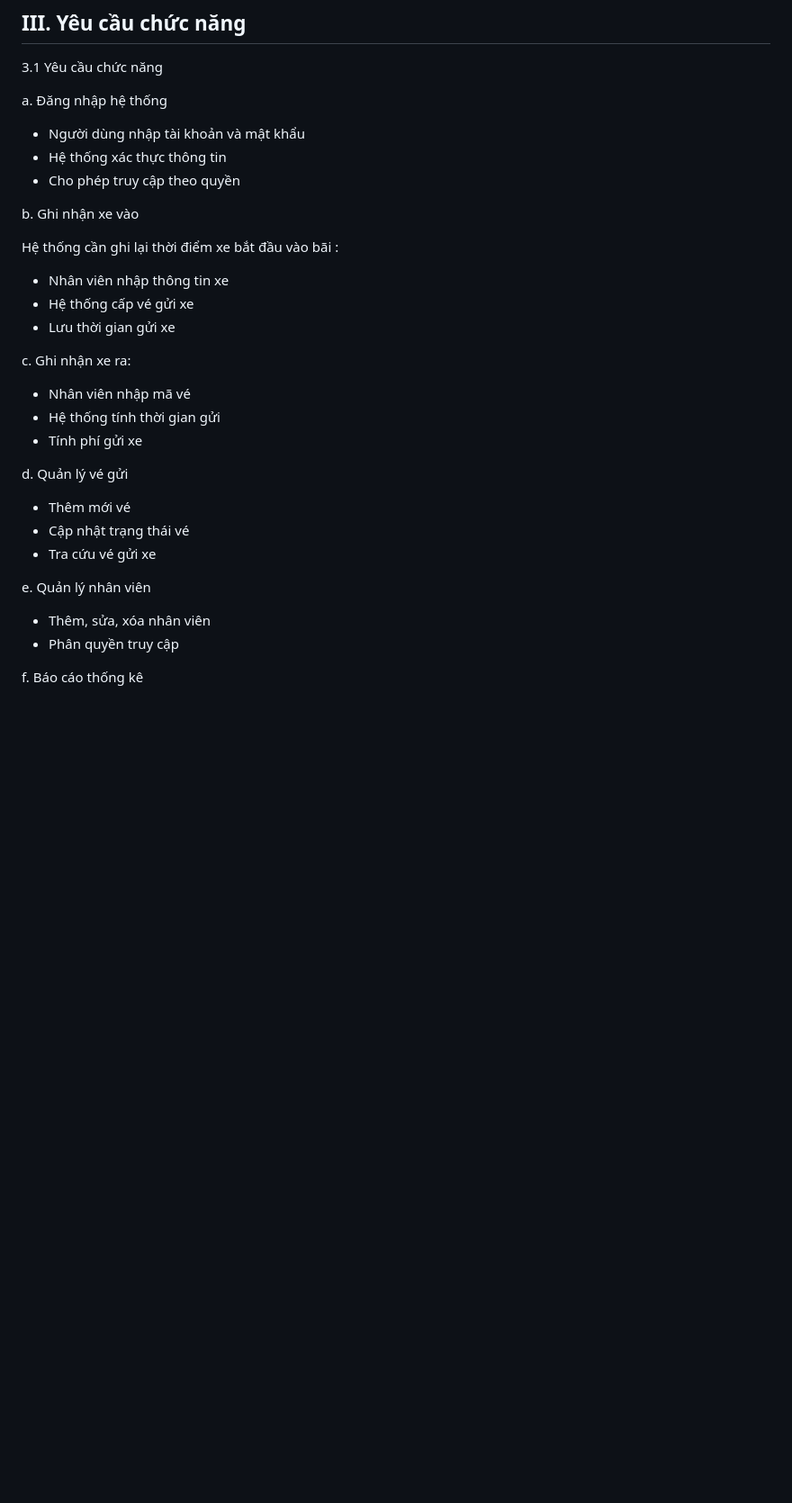
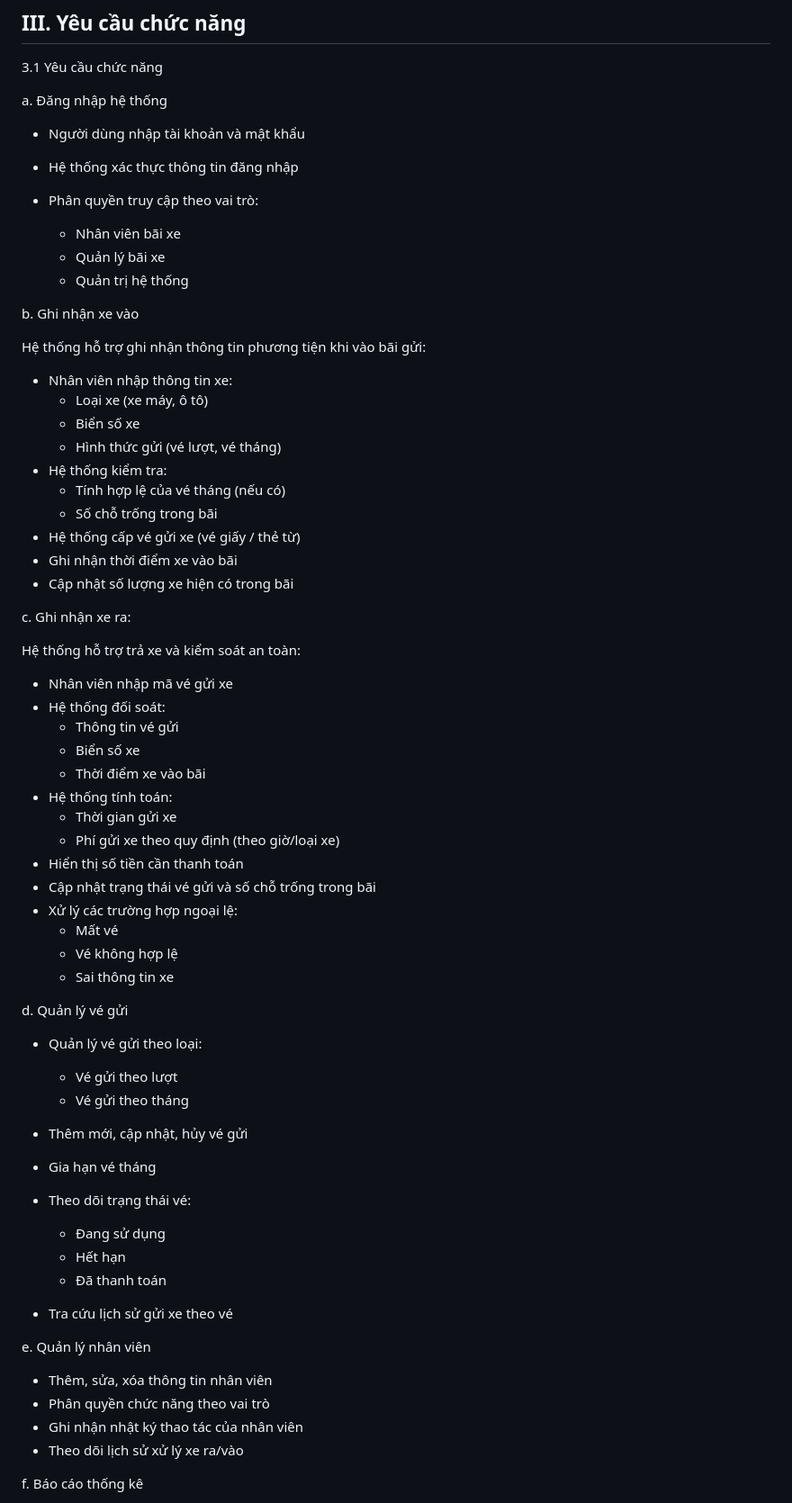
Before and after one commit to hmy2704/QuanLyBaiXe, a Markdown page: Phan_tich_thiet_ke.md, the part around the change. Shown at 90% size. GitHub-like rendering; blank space fills up the shorter version.

Commit message:
Chỉnh sửa chi tiết các chức năng

```diff
--- a/Phan_tich_thiet_ke.md
+++ b/Phan_tich_thiet_ke.md
@@ -70,34 +70,69 @@ II. Tác nhân tham gia
 
 a. Đăng nhập hệ thống
 
-- Người dùng nhập tài khoản và mật khẩu
-- Hệ thống xác thực thông tin
-- Cho phép truy cập theo quyền
+* Người dùng nhập tài khoản và mật khẩu
+* Hệ thống xác thực thông tin đăng nhập
+* Phân quyền truy cập theo vai trò:
+
+  * Nhân viên bãi xe
+  * Quản lý bãi xe
+  * Quản trị hệ thống
 
 b. Ghi nhận xe vào
 
-Hệ thống cần ghi lại thời điểm xe bắt đầu vào bãi :
+Hệ thống hỗ trợ ghi nhận thông tin phương tiện khi vào bãi gửi:
 
-* Nhân viên nhập thông tin xe
-* Hệ thống cấp vé gửi xe
-* Lưu thời gian gửi xe
+* Nhân viên nhập thông tin xe:
+  * Loại xe (xe máy, ô tô)
+  * Biển số xe
+  * Hình thức gửi (vé lượt, vé tháng)
+* Hệ thống kiểm tra:
+  * Tính hợp lệ của vé tháng (nếu có)
+  * Số chỗ trống trong bãi
+* Hệ thống cấp vé gửi xe (vé giấy /  thẻ từ)
+* Ghi nhận thời điểm xe vào bãi
+* Cập nhật số lượng xe hiện có trong bãi
 
 c. Ghi nhận xe ra:
 
-* Nhân viên nhập mã vé
-* Hệ thống tính thời gian gửi
-* Tính phí gửi xe
+Hệ thống hỗ trợ trả xe và kiểm soát an toàn:
+
+* Nhân viên nhập mã vé gửi xe
+* Hệ thống đối soát:
+  * Thông tin vé gửi
+  * Biển số xe
+  * Thời điểm xe vào bãi
+* Hệ thống tính toán:
+  * Thời gian gửi xe
+  * Phí gửi xe theo quy định (theo giờ/loại xe)
+* Hiển thị số tiền cần thanh toán
+* Cập nhật trạng thái vé gửi và số chỗ trống trong bãi
+* Xử lý các trường hợp ngoại lệ:
+  * Mất vé
+  * Vé không hợp lệ
+  * Sai thông tin xe
 
 d. Quản lý vé gửi
 
-* Thêm mới vé
-* Cập nhật trạng thái vé
-* Tra cứu vé gửi xe
+* Quản lý vé gửi theo loại:
+
+  * Vé gửi theo lượt
+  * Vé gửi theo tháng
+* Thêm mới, cập nhật, hủy vé gửi
+* Gia hạn vé tháng
+* Theo dõi trạng thái vé:
+
+  * Đang sử dụng
+  * Hết hạn
+  * Đã thanh toán
+* Tra cứu lịch sử gửi xe theo vé
 
 e. Quản lý nhân viên
 
-- Thêm, sửa, xóa nhân viên
-- Phân quyền truy cập
+* Thêm, sửa, xóa thông tin nhân viên
+* Phân quyền chức năng theo vai trò
+* Ghi nhận nhật ký thao tác của nhân viên
+* Theo dõi lịch sử xử lý xe ra/vào
 
 f. Báo cáo thống kê
 
```
